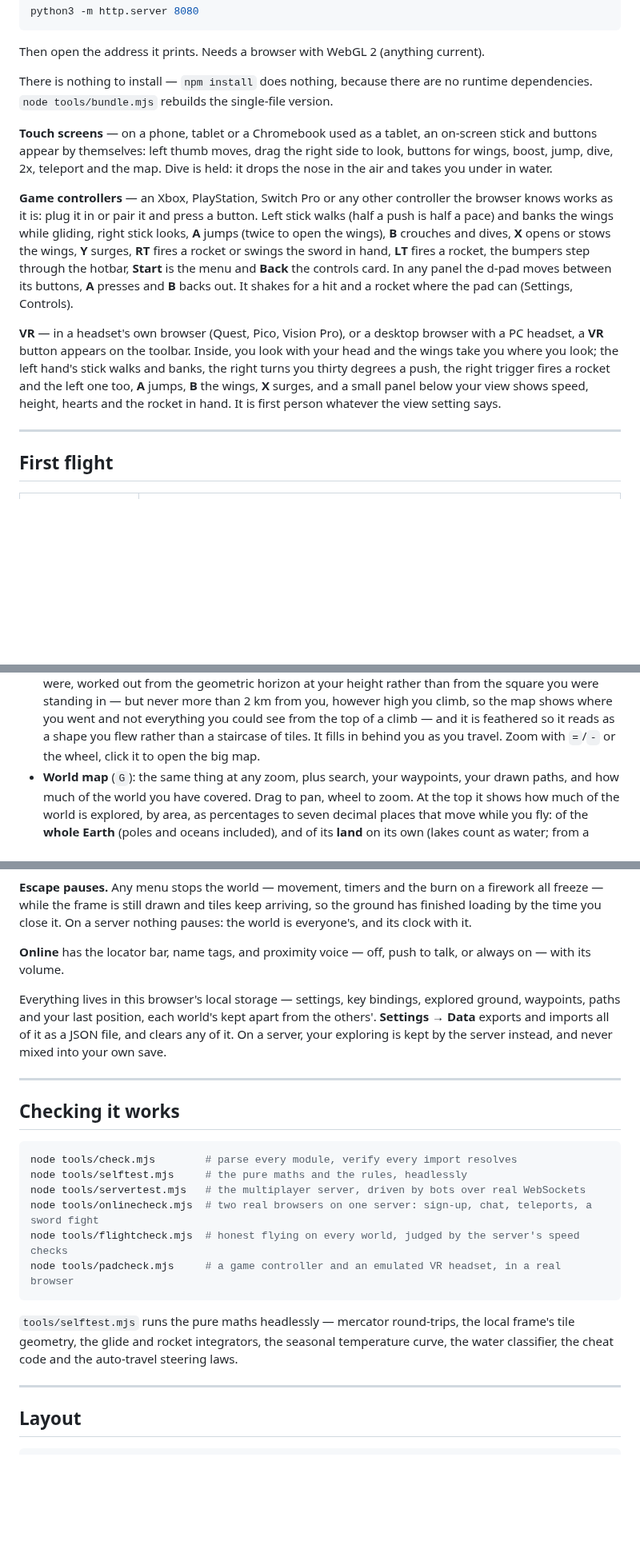
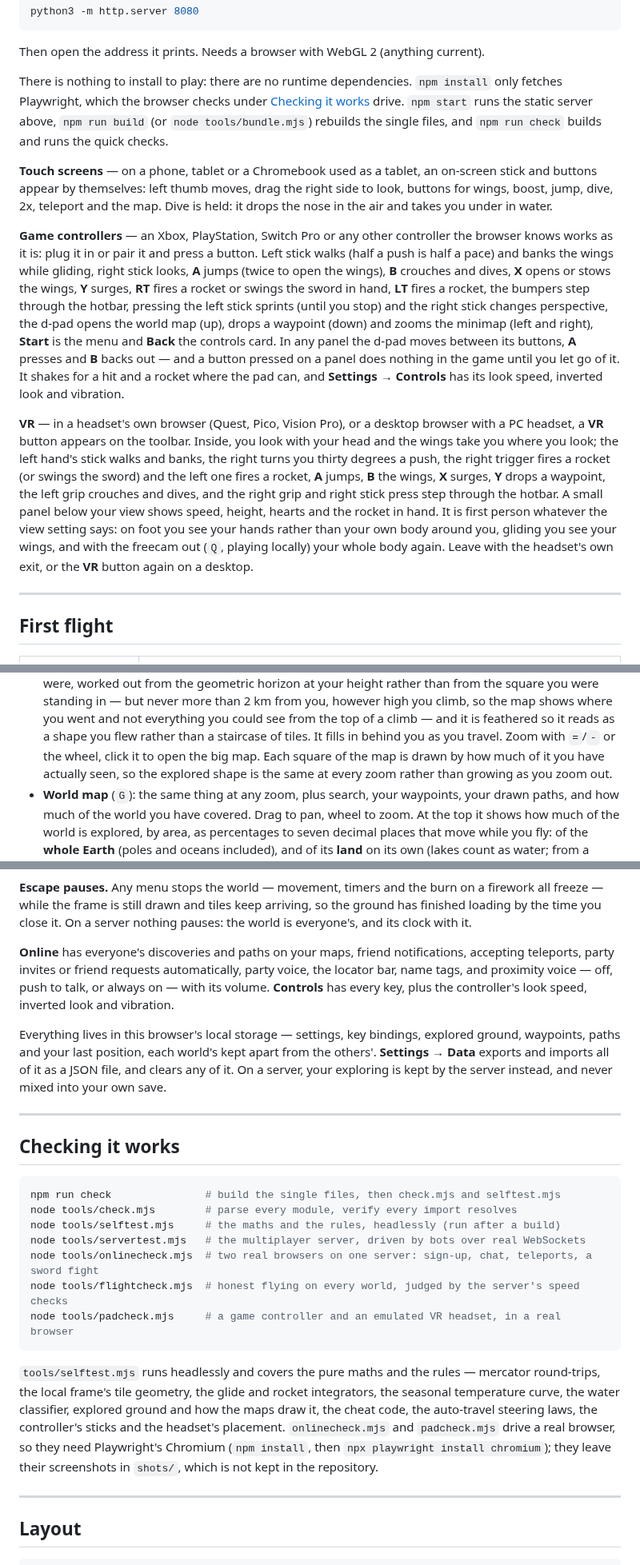
Before and after one commit to Eabusham2/terraglide, a Markdown page: README.md, 3 parts joined by grey strips. Shown at 80% size. GitHub-like rendering; blank space fills up the shorter version.

````diff
--- a/README.md
+++ b/README.md
@@ -55,8 +60,11 @@ python3 -m http.server 8080
 
 Then open the address it prints. Needs a browser with WebGL 2 (anything current).
 
-There is nothing to install — `npm install` does nothing, because there are no
-runtime dependencies. `node tools/bundle.mjs` rebuilds the single-file version.
+There is nothing to install to play: there are no runtime dependencies.
+`npm install` only fetches Playwright, which the browser checks under
+[Checking it works](#checking-it-works) drive. `npm start` runs the static
+server above, `npm run build` (or `node tools/bundle.mjs`) rebuilds the single
+files, and `npm run check` builds and runs the quick checks.
 
 **Touch screens** — on a phone, tablet or a Chromebook used as a tablet, an
 on-screen stick and buttons appear by themselves: left thumb moves, drag the
@@ -69,17 +77,27 @@ Left stick walks (half a push is half a pace) and banks the wings while
 gliding, right stick looks, **A** jumps (twice to open the wings), **B**
 crouches and dives, **X** opens or stows the wings, **Y** surges, **RT** fires
 a rocket or swings the sword in hand, **LT** fires a rocket, the bumpers step
-through the hotbar, **Start** is the menu and **Back** the controls card. In any
-panel the d-pad moves between its buttons, **A** presses and **B** backs out.
-It shakes for a hit and a rocket where the pad can (Settings, Controls).
+through the hotbar, pressing the left stick sprints (until you stop) and the
+right stick changes perspective, the d-pad opens the world map (up), drops a
+waypoint (down) and zooms the minimap (left and right), **Start** is the menu
+and **Back** the controls card. In any panel the d-pad moves between its
+buttons, **A** presses and **B** backs out — and a button pressed on a panel
+does nothing in the game until you let go of it. It shakes for a hit and a
+rocket where the pad can, and **Settings → Controls** has its look speed,
+inverted look and vibration.
 
 **VR** — in a headset's own browser (Quest, Pico, Vision Pro), or a desktop
 browser with a PC headset, a **VR** button appears on the toolbar. Inside, you
 look with your head and the wings take you where you look; the left hand's
 stick walks and banks, the right turns you thirty degrees a push, the right
-trigger fires a rocket and the left one too, **A** jumps, **B** the wings, **X**
-surges, and a small panel below your view shows speed, height, hearts and the
-rocket in hand. It is first person whatever the view setting says.
+trigger fires a rocket (or swings the sword) and the left one fires a rocket,
+**A** jumps, **B** the wings, **X** surges, **Y** drops a waypoint, the left
+grip crouches and dives, and the right grip and right stick press step through
+the hotbar. A small panel below your view shows speed, height, hearts and the
+rocket in hand. It is first person whatever the view setting says: on foot you
+see your hands rather than your own body around you, gliding you see your
+wings, and with the freecam out (`Q`, playing locally) your whole body again.
+Leave with the headset's own exit, or the **VR** button again on a desktop.
 
 ---
 
@@ -214,6 +232,9 @@ firework burning while it does holds it up longer.
   see from the top of a climb — and it is feathered so it reads as a shape
   you flew rather than a staircase of tiles. It fills in behind you as you
   travel. Zoom with `=`/`-` or the wheel, click it to open the big map.
+  Each square of the map is drawn by how much of it you have actually seen,
+  so the explored shape is the same at every zoom rather than growing as you
+  zoom out.
 - **World map** (`G`): the same thing at any zoom, plus search, your waypoints,
   your drawn paths, and how much of the world you have covered. Drag to pan,
   wheel to zoom. At the top it shows how much of the world is explored, by
@@ -657,8 +690,11 @@ a firework all freeze — while the frame is still drawn and tiles keep arriving
 so the ground has finished loading by the time you close it. On a server
 nothing pauses: the world is everyone's, and its clock with it.
 
-**Online** has the locator bar, name tags, and proximity voice — off, push to
-talk, or always on — with its volume.
+**Online** has everyone's discoveries and paths on your maps, friend
+notifications, accepting teleports, party invites or friend requests
+automatically, party voice, the locator bar, name tags, and proximity voice —
+off, push to talk, or always on — with its volume. **Controls** has every key,
+plus the controller's look speed, inverted look and vibration.
 
 Everything lives in this browser's local storage — settings, key bindings,
 explored ground, waypoints, paths and your last position, each world's kept
@@ -671,18 +707,23 @@ server instead, and never mixed into your own save.
 ## Checking it works
 
 ```sh
+npm run check               # build the single files, then check.mjs and selftest.mjs
 node tools/check.mjs        # parse every module, verify every import resolves
-node tools/selftest.mjs     # the pure maths and the rules, headlessly
+node tools/selftest.mjs     # the maths and the rules, headlessly (run after a build)
 node tools/servertest.mjs   # the multiplayer server, driven by bots over real WebSockets
 node tools/onlinecheck.mjs  # two real browsers on one server: sign-up, chat, teleports, a sword fight
 node tools/flightcheck.mjs  # honest flying on every world, judged by the server's speed checks
 node tools/padcheck.mjs     # a game controller and an emulated VR headset, in a real browser
 ```
 
-`tools/selftest.mjs` runs the pure maths headlessly — mercator round-trips, the
-local frame's tile geometry, the glide and rocket integrators, the seasonal
-temperature curve, the water classifier, the cheat code and the auto-travel
-steering laws.
+`tools/selftest.mjs` runs headlessly and covers the pure maths and the rules —
+mercator round-trips, the local frame's tile geometry, the glide and rocket
+integrators, the seasonal temperature curve, the water classifier, explored
+ground and how the maps draw it, the cheat code, the auto-travel steering
+laws, the controller's sticks and the headset's placement. `onlinecheck.mjs`
+and `padcheck.mjs` drive a real browser, so they need Playwright's Chromium
+(`npm install`, then `npx playwright install chromium`); they leave their
+screenshots in `shots/`, which is not kept in the repository.
 
 ---
 
````
Also changed, not shown: other parts of README.md (+35 -10 lines), HOSTING.md (+4 -3 lines).
